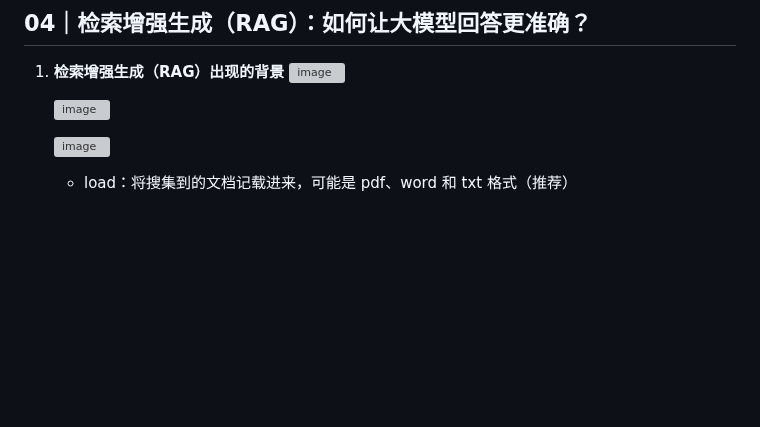
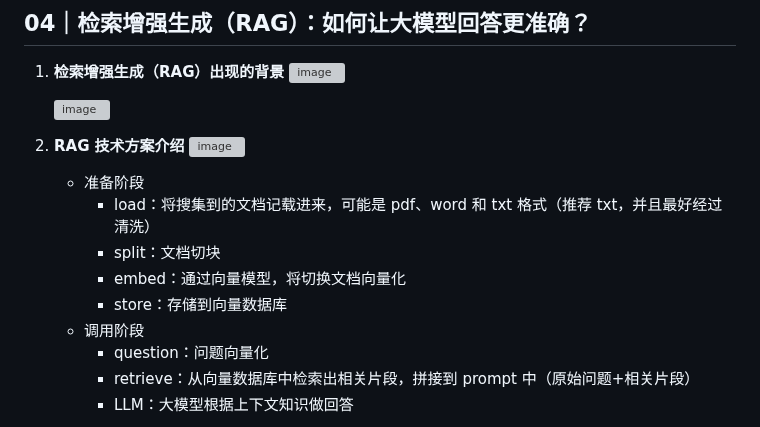
Before and after one commit to guozheng07/AI, a Markdown page: open class/极客时间/《大模型微调实践课》.md, the part around one of its changes. Rendered like a GitHub page; blank space fills up the shorter version; grey boxes are pictures that could not be loaded.

```diff
--- a/open class/极客时间/《大模型微调实践课》.md
+++ b/open class/极客时间/《大模型微调实践课》.md
@@ -119,6 +119,15 @@
 
    ![image](https://github.com/user-attachments/assets/00c742e0-3161-4c56-9c89-e196b642b1df)
 
-   ![image](https://github.com/user-attachments/assets/9a418d4f-4992-43c2-b1fe-67599b2796c4)
-   - load：将搜集到的文档记载进来，可能是 pdf、word 和 txt 格式（推荐）
+2. **RAG 技术方案介绍**
+    ![image](https://github.com/user-attachments/assets/9a418d4f-4992-43c2-b1fe-67599b2796c4)
+   - 准备阶段
+     - load：将搜集到的文档记载进来，可能是 pdf、word 和 txt 格式（推荐 txt，并且最好经过清洗）
+     - split：文档切块
+     - embed：通过向量模型，将切换文档向量化
+     - store：存储到向量数据库
+   - 调用阶段
+     - question：问题向量化
+     - retrieve：从向量数据库中检索出相关片段，拼接到 prompt 中（原始问题+相关片段）
+     - LLM：大模型根据上下文知识做回答
 
```
Also changed, not shown: other parts of open class/极客时间/《大模型微调实践课》.md (+19 -2 lines).
